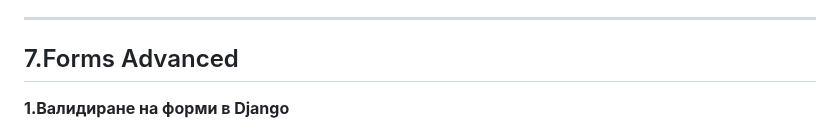
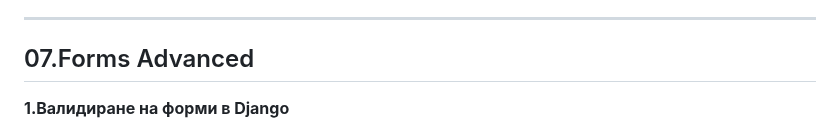
Before and after one commit to HristianBalevski/Django-Basics, a Markdown page: README.md, the part around one of its changes. GitHub-like rendering.

```diff
--- a/README.md
+++ b/README.md
@@ -758,7 +759,7 @@ def odd(value):
   - **[Bootstrap](https://getbootstrap.com/)** е мощен инструмент за създаване на красиви и responsive уеб страници.
 
 ---
-## 7.Forms Advanced
+## 07.Forms Advanced
 
 **1.Валидиране на форми в Django**
 
```
Also changed, not shown: other parts of README.md (+3 -2 lines).
